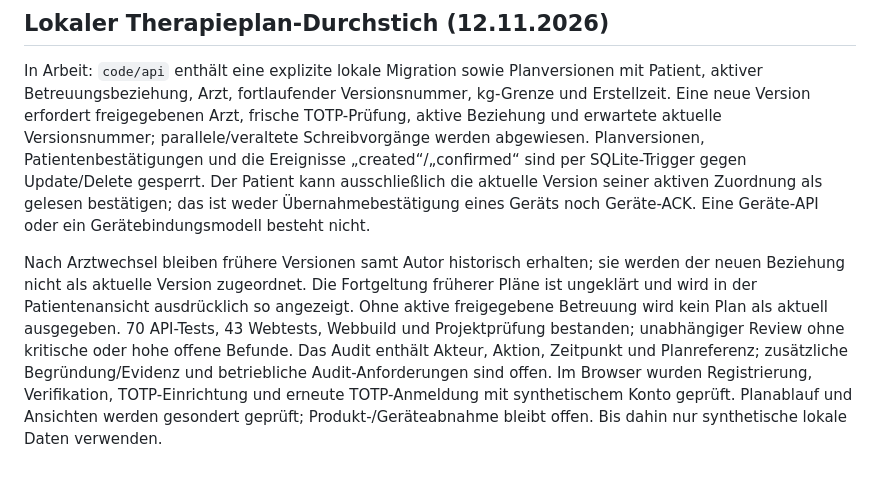
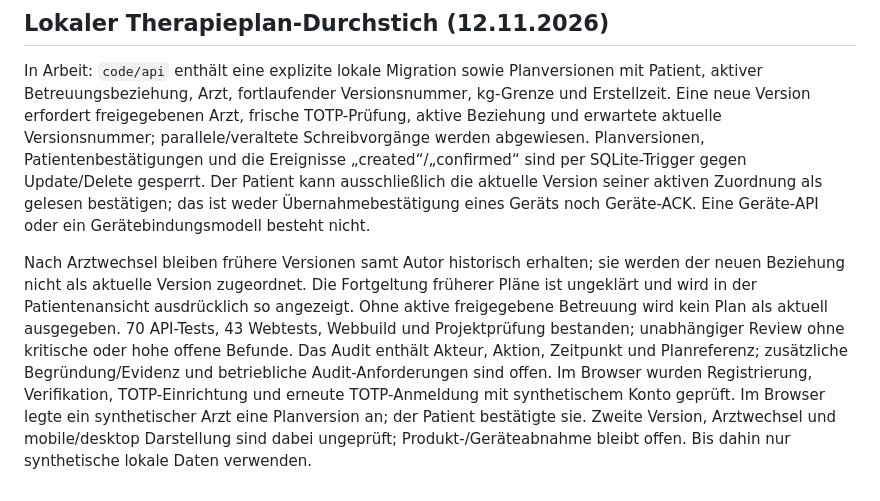
Before and after one commit to 0804lenny0804-lab/orthosohle, a Markdown page: context/context.md, the part around the change. Drawn GitHub-style.

Commit message:
docs: record therapy plan browser verification

```diff
--- a/context/context.md
+++ b/context/context.md
@@ -89,4 +89,4 @@ Die aktuelle Zuordnung erlaubt dem freigegebenen Arzt nach frischem TOTP den les
 
 In Arbeit: `code/api` enthält eine explizite lokale Migration sowie Planversionen mit Patient, aktiver Betreuungsbeziehung, Arzt, fortlaufender Versionsnummer, kg-Grenze und Erstellzeit. Eine neue Version erfordert freigegebenen Arzt, frische TOTP-Prüfung, aktive Beziehung und erwartete aktuelle Versionsnummer; parallele/veraltete Schreibvorgänge werden abgewiesen. Planversionen, Patientenbestätigungen und die Ereignisse „created“/„confirmed“ sind per SQLite-Trigger gegen Update/Delete gesperrt. Der Patient kann ausschließlich die aktuelle Version seiner aktiven Zuordnung als gelesen bestätigen; das ist weder Übernahmebestätigung eines Geräts noch Geräte-ACK. Eine Geräte-API oder ein Gerätebindungsmodell besteht nicht.
 
-Nach Arztwechsel bleiben frühere Versionen samt Autor historisch erhalten; sie werden der neuen Beziehung nicht als aktuelle Version zugeordnet. Die Fortgeltung früherer Pläne ist ungeklärt und wird in der Patientenansicht ausdrücklich so angezeigt. Ohne aktive freigegebene Betreuung wird kein Plan als aktuell ausgegeben. 70 API-Tests, 43 Webtests, Webbuild und Projektprüfung bestanden; unabhängiger Review ohne kritische oder hohe offene Befunde. Das Audit enthält Akteur, Aktion, Zeitpunkt und Planreferenz; zusätzliche Begründung/Evidenz und betriebliche Audit-Anforderungen sind offen. Im Browser wurden Registrierung, Verifikation, TOTP-Einrichtung und erneute TOTP-Anmeldung mit synthetischem Konto geprüft. Planablauf und Ansichten werden gesondert geprüft; Produkt-/Geräteabnahme bleibt offen. Bis dahin nur synthetische lokale Daten verwenden.
+Nach Arztwechsel bleiben frühere Versionen samt Autor historisch erhalten; sie werden der neuen Beziehung nicht als aktuelle Version zugeordnet. Die Fortgeltung früherer Pläne ist ungeklärt und wird in der Patientenansicht ausdrücklich so angezeigt. Ohne aktive freigegebene Betreuung wird kein Plan als aktuell ausgegeben. 70 API-Tests, 43 Webtests, Webbuild und Projektprüfung bestanden; unabhängiger Review ohne kritische oder hohe offene Befunde. Das Audit enthält Akteur, Aktion, Zeitpunkt und Planreferenz; zusätzliche Begründung/Evidenz und betriebliche Audit-Anforderungen sind offen. Im Browser wurden Registrierung, Verifikation, TOTP-Einrichtung und erneute TOTP-Anmeldung mit synthetischem Konto geprüft. Im Browser legte ein synthetischer Arzt eine Planversion an; der Patient bestätigte sie. Zweite Version, Arztwechsel und mobile/desktop Darstellung sind dabei ungeprüft; Produkt-/Geräteabnahme bleibt offen. Bis dahin nur synthetische lokale Daten verwenden.
```
